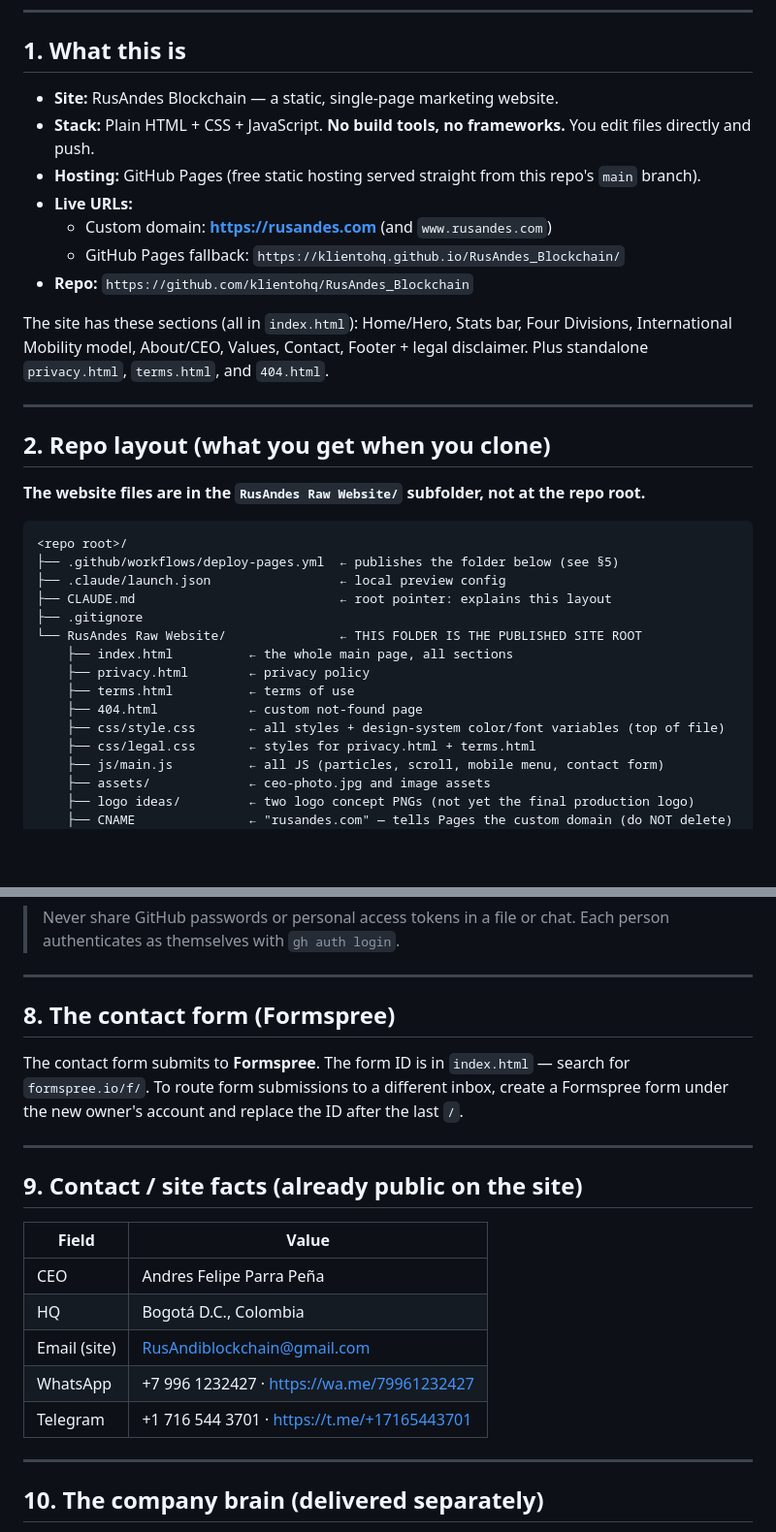
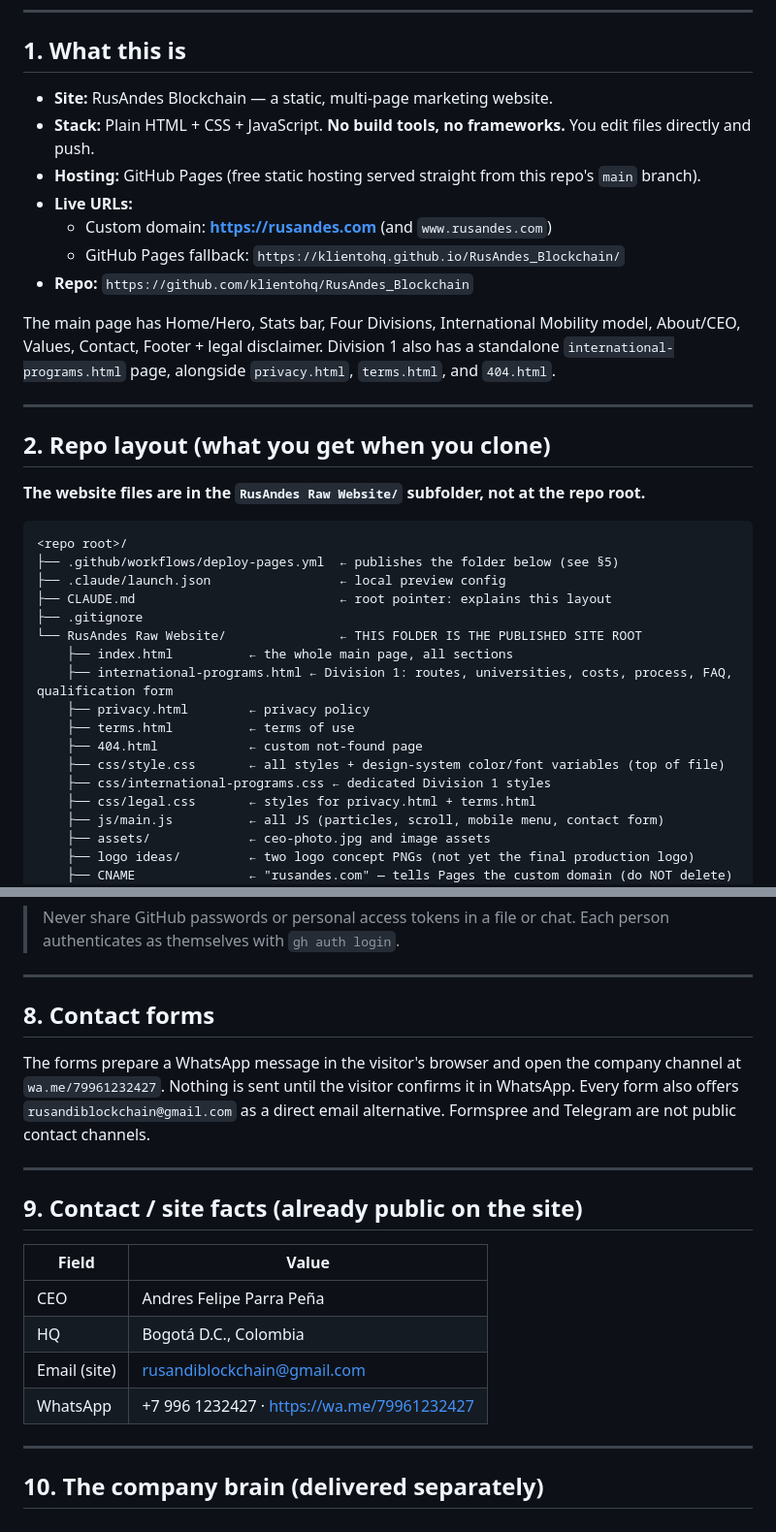
Before and after one commit to klientohq/RusAndes_Blockchain, a Markdown page: RusAndes Raw Website/HANDOFF.md, 2 parts joined by grey strips. Shown at 97% size. Drawn GitHub-style; blank space fills up the shorter version.

Commit message:
docs(site): update site handoff

```diff
--- a/RusAndes Raw Website/HANDOFF.md
+++ b/RusAndes Raw Website/HANDOFF.md
@@ -8,7 +8,7 @@
 
 ## 1. What this is
 
-- **Site:** RusAndes Blockchain — a static, single-page marketing website.
+- **Site:** RusAndes Blockchain — a static, multi-page marketing website.
 - **Stack:** Plain HTML + CSS + JavaScript. **No build tools, no frameworks.** You edit files directly and push.
 - **Hosting:** GitHub Pages (free static hosting served straight from this repo's `main` branch).
 - **Live URLs:**
@@ -16,7 +16,7 @@
   - GitHub Pages fallback: `https://klientohq.github.io/RusAndes_Blockchain/`
 - **Repo:** `https://github.com/klientohq/RusAndes_Blockchain`
 
-The site has these sections (all in `index.html`): Home/Hero, Stats bar, Four Divisions, International Mobility model, About/CEO, Values, Contact, Footer + legal disclaimer. Plus standalone `privacy.html`, `terms.html`, and `404.html`.
+The main page has Home/Hero, Stats bar, Four Divisions, International Mobility model, About/CEO, Values, Contact, Footer + legal disclaimer. Division 1 also has a standalone `international-programs.html` page, alongside `privacy.html`, `terms.html`, and `404.html`.
 
 ---
 
@@ -32,10 +32,12 @@ The site has these sections (all in `index.html`): Home/Hero, Stats bar, Four Di
 ├── .gitignore
 └── RusAndes Raw Website/               ← THIS FOLDER IS THE PUBLISHED SITE ROOT
     ├── index.html          ← the whole main page, all sections
+    ├── international-programs.html ← Division 1: routes, universities, costs, process, FAQ, qualification form
     ├── privacy.html        ← privacy policy
     ├── terms.html          ← terms of use
     ├── 404.html            ← custom not-found page
     ├── css/style.css       ← all styles + design-system color/font variables (top of file)
+    ├── css/international-programs.css ← dedicated Division 1 styles
     ├── css/legal.css       ← styles for privacy.html + terms.html
     ├── js/main.js          ← all JS (particles, scroll, mobile menu, contact form)
     ├── assets/             ← ceo-photo.jpg and image assets
@@ -163,9 +165,9 @@ This scopes your access to **only this repo** — you can't see or touch any oth
 
 ---
 
-## 8. The contact form (Formspree)
+## 8. Contact forms
 
-The contact form submits to **Formspree**. The form ID is in `index.html` — search for `formspree.io/f/`. To route form submissions to a different inbox, create a Formspree form under the new owner's account and replace the ID after the last `/`.
+The forms prepare a WhatsApp message in the visitor's browser and open the company channel at `wa.me/79961232427`. Nothing is sent until the visitor confirms it in WhatsApp. Every form also offers `rusandiblockchain@gmail.com` as a direct email alternative. Formspree and Telegram are not public contact channels.
 
 ---
 
@@ -175,9 +177,8 @@ The contact form submits to **Formspree**. The form ID is in `index.html` — se
 |---|---|
 | CEO | Andres Felipe Parra Peña |
 | HQ | Bogotá D.C., Colombia |
-| Email (site) | RusAndiblockchain@gmail.com |
+| Email (site) | rusandiblockchain@gmail.com |
 | WhatsApp | +7 996 1232427 · https://wa.me/79961232427 |
-| Telegram | +1 716 544 3701 · https://t.me/+17165443701 |
 
 ---
 
```
